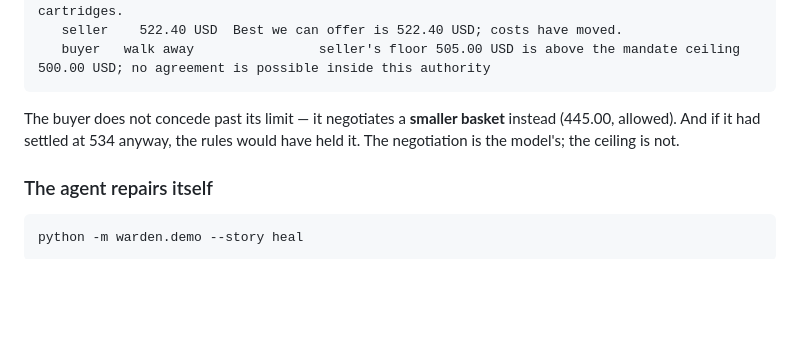
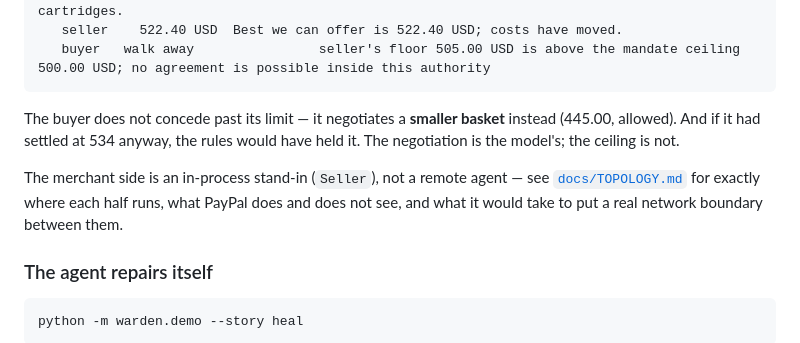
Before and after one commit to RANJITHROSAN17/warden, a Markdown page: README.md, the part around the change. GitHub-like rendering; blank space fills up the shorter version.

````diff
--- a/README.md
+++ b/README.md
@@ -278,6 +278,10 @@ The buyer does not concede past its limit — it negotiates a **smaller basket**
 allowed). And if it had settled at 534 anyway, the rules would have held it. The negotiation is the
 model's; the ceiling is not.
 
+The merchant side is an in-process stand-in (`Seller`), not a remote agent — see
+[`docs/TOPOLOGY.md`](docs/TOPOLOGY.md) for exactly where each half runs, what PayPal does and does
+not see, and what it would take to put a real network boundary between them.
+
 ### The agent repairs itself
 
 ```bash
````
Also changed, not shown: docs/TOPOLOGY.md (added, +76 -0 lines).
